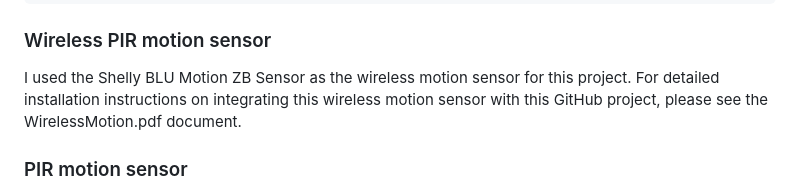
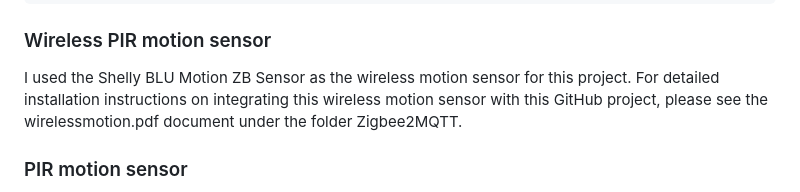
Before and after one commit to EK76/CameraSystem, a Markdown page: README.md, the part around the change. GitHub-like rendering.

Commit message:
Update documentation link for wireless motion sensor
Updated the reference to the wireless motion sensor documentation location.

```diff
--- a/README.md
+++ b/README.md
@@ -49,7 +49,7 @@ sudo pip3 install python3-opencv-python
 
 I used the Shelly BLU Motion ZB Sensor as the wireless motion sensor for this project.
 For detailed installation instructions on integrating this wireless motion sensor with this GitHub project,
-please see the WirelessMotion.pdf document.
+please see the wirelessmotion.pdf document under the folder Zigbee2MQTT.
 
 ### PIR motion sensor
 
```
